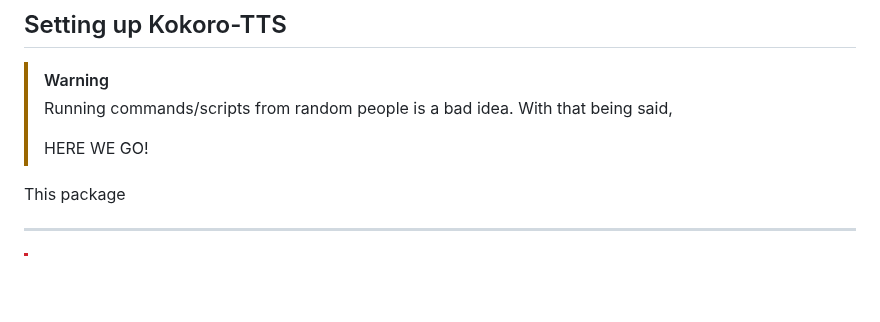
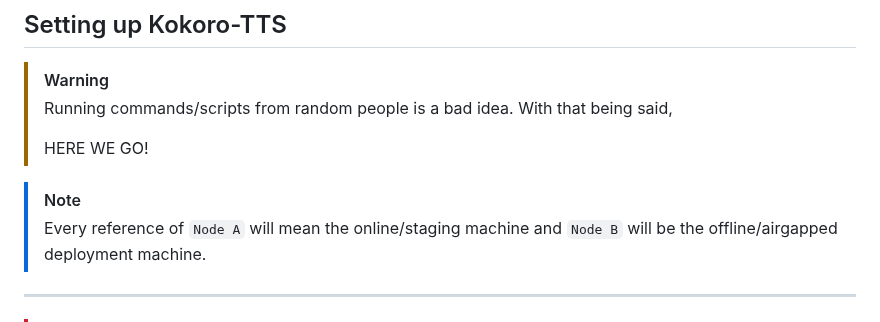
Before and after one commit to SadBIOS/Kokoro-TTS-Airgapped, a Markdown page: README.md, the part around the change. Rendered like a GitHub page; blank space fills up the shorter version.

```diff
--- a/README.md
+++ b/README.md
@@ -18,7 +18,8 @@ This script can be used to create packages to be deployed into airgapped nodes.
 >
 > HERE WE GO!
 
-This package
+> [!NOTE]
+> Every reference of `Node A` will mean the online/staging machine and `Node B` will be the offline/airgapped deployment machine.
 
 ---
 
```
